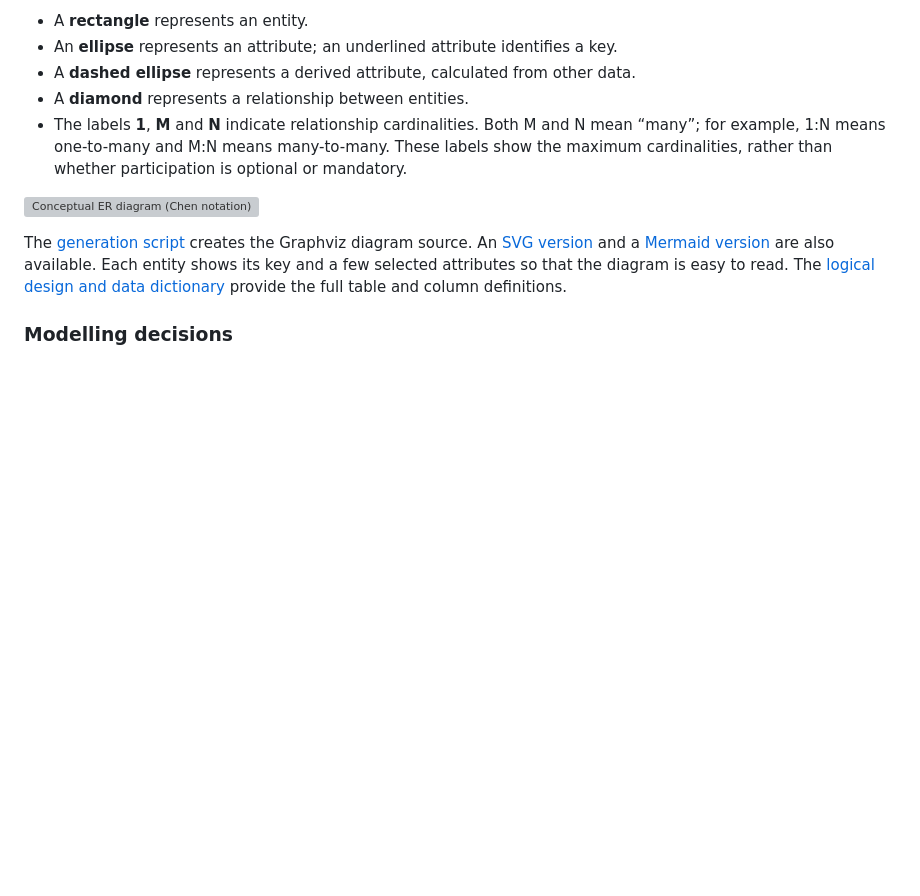
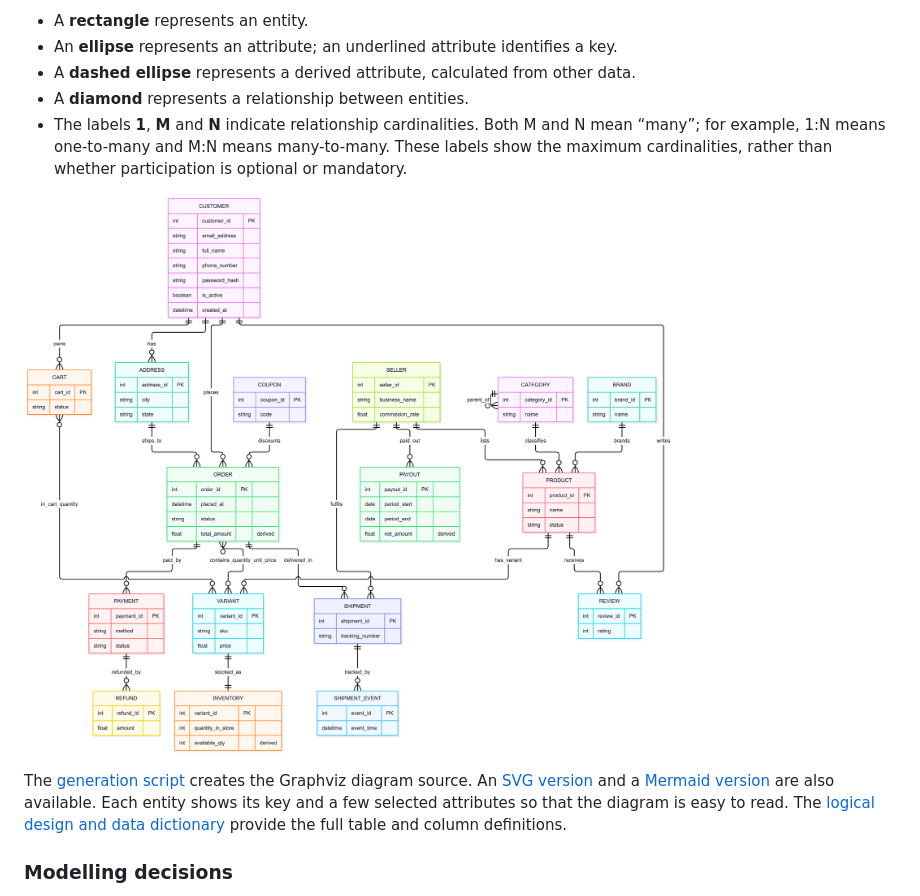
Before and after one commit to stellaose/advanced-database-systems-portfolio, a Markdown page: portfolio-1-database-design/docs/design-report.md, the part around one of its changes. Drawn GitHub-style; pictures changed too: portfolio-1-database-design/docs/diagrams/er-design-chen.png (added); blank space fills up the shorter version; grey boxes are pictures that could not be loaded.

Commit message:
feat: tests, sample data, physical design and markdown file for portfolio 1 final design

```diff
--- a/portfolio-1-database-design/docs/design-report.md
+++ b/portfolio-1-database-design/docs/design-report.md
@@ -103,5 +103,5 @@ I used **Chen notation** for the conceptual diagram, following the study session
 - A **diamond** represents a relationship between entities.
 - The labels **1**, **M** and **N** indicate relationship cardinalities. Both M and N mean “many”; for example, 1:N means one-to-many and M:N means many-to-many. These labels show the maximum cardinalities, rather than whether participation is optional or mandatory.
 
-![Conceptual ER diagram (Chen notation)](diagrams/er-conceptual-chen.png)
+![Conceptual ER diagram (Chen notation)](diagrams/er-design-chen.png)
 
```
Also changed, not shown: other parts of portfolio-1-database-design/docs/design-report.md (+1 -1 lines), portfolio-1-database-design/docs/good-database-checklist.md (added, +18 -0 lines), portfolio-1-database-design/docs/limitations-of-traditional-dbms.md (added, +18 -0 lines), portfolio-1-database-design/docs/normalisation.md (added, +141 -0 lines), 8 other files.
